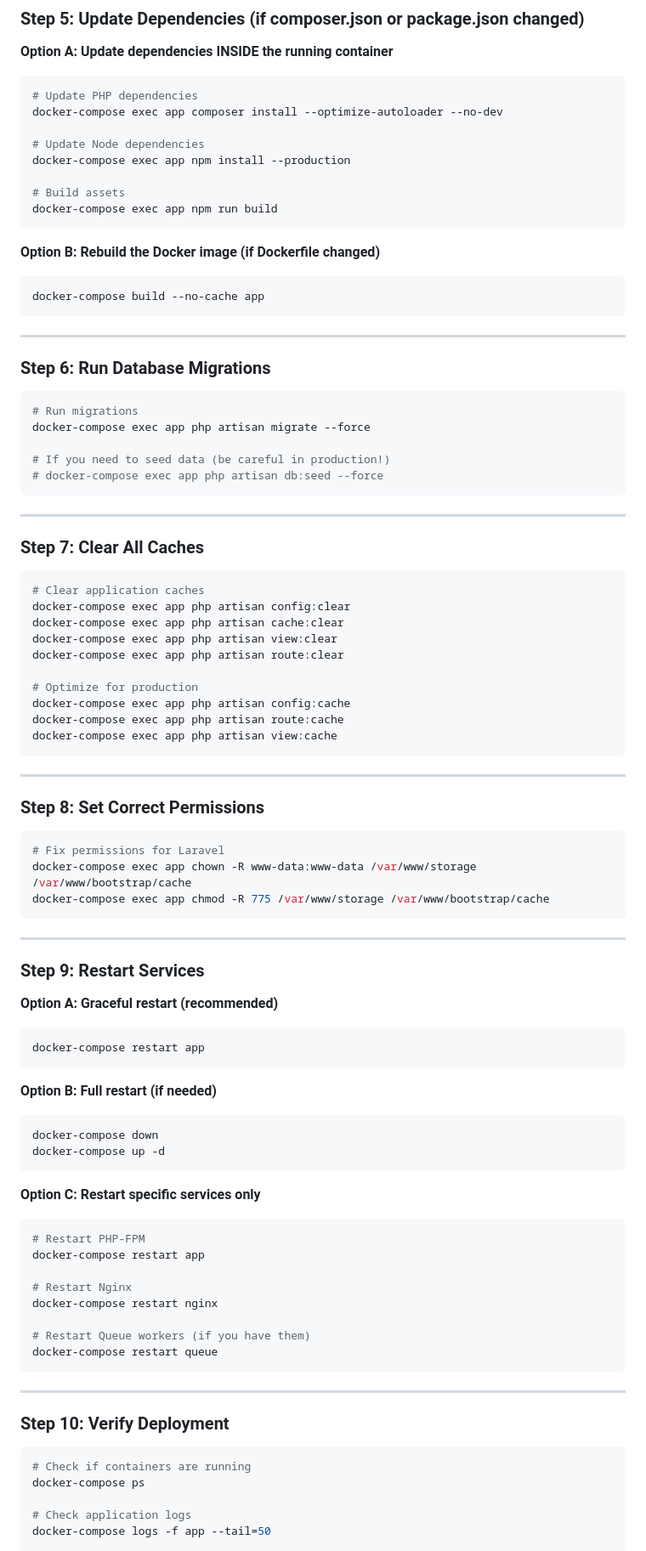
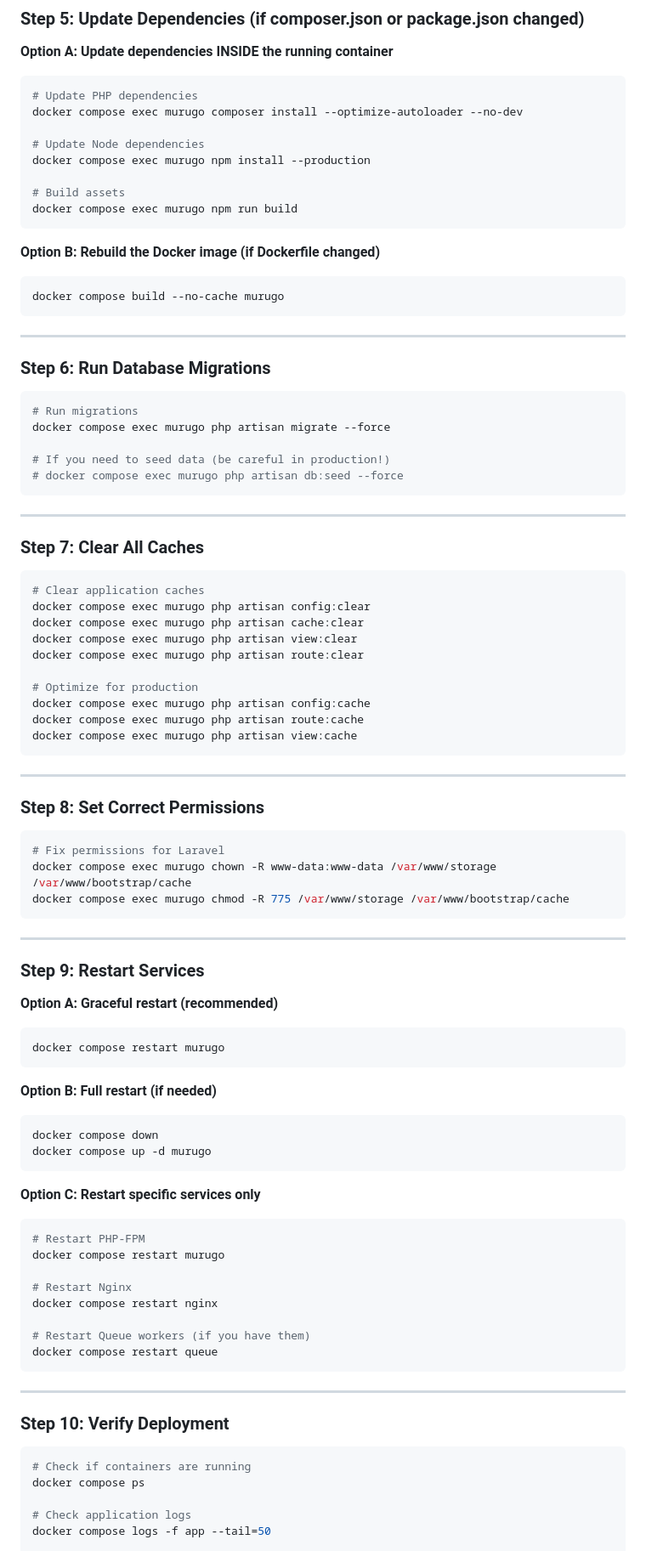
Before and after one commit to Ikaze-Murugo/turbo-disco, a Markdown page: DOCKER_DEPLOYMENT_GUIDE.md, the part around the change printed below. Shown: that part at 85% size. Rendered like a GitHub page.

Commit message:
Update deployment guides: use Docker Compose V2 syntax and murugo service name

````diff
--- a/DOCKER_DEPLOYMENT_GUIDE.md
+++ b/DOCKER_DEPLOYMENT_GUIDE.md
@@ -70,18 +70,18 @@ git pull origin main
 **Option A: Update dependencies INSIDE the running container**
 ```bash
 # Update PHP dependencies
-docker-compose exec app composer install --optimize-autoloader --no-dev
+docker compose exec murugo composer install --optimize-autoloader --no-dev
 
 # Update Node dependencies
-docker-compose exec app npm install --production
+docker compose exec murugo npm install --production
 
 # Build assets
-docker-compose exec app npm run build
+docker compose exec murugo npm run build
 ```
 
 **Option B: Rebuild the Docker image (if Dockerfile changed)**
 ```bash
-docker-compose build --no-cache app
+docker compose build --no-cache murugo
 ```
 
 ---
@@ -90,10 +90,10 @@ docker-compose build --no-cache app
 
 ```bash
 # Run migrations
-docker-compose exec app php artisan migrate --force
+docker compose exec murugo php artisan migrate --force
 
 # If you need to seed data (be careful in production!)
-# docker-compose exec app php artisan db:seed --force
+# docker compose exec murugo php artisan db:seed --force
 ```
 
 ---
@@ -102,15 +102,15 @@ docker-compose exec app php artisan migrate --force
 
 ```bash
 # Clear application caches
-docker-compose exec app php artisan config:clear
-docker-compose exec app php artisan cache:clear
-docker-compose exec app php artisan view:clear
-docker-compose exec app php artisan route:clear
+docker compose exec murugo php artisan config:clear
+docker compose exec murugo php artisan cache:clear
+docker compose exec murugo php artisan view:clear
+docker compose exec murugo php artisan route:clear
 
 # Optimize for production
-docker-compose exec app php artisan config:cache
-docker-compose exec app php artisan route:cache
-docker-compose exec app php artisan view:cache
+docker compose exec murugo php artisan config:cache
+docker compose exec murugo php artisan route:cache
+docker compose exec murugo php artisan view:cache
 ```
 
 ---
@@ -119,8 +119,8 @@ docker-compose exec app php artisan view:cache
 
 ```bash
 # Fix permissions for Laravel
-docker-compose exec app chown -R www-data:www-data /var/www/storage /var/www/bootstrap/cache
-docker-compose exec app chmod -R 775 /var/www/storage /var/www/bootstrap/cache
+docker compose exec murugo chown -R www-data:www-data /var/www/storage /var/www/bootstrap/cache
+docker compose exec murugo chmod -R 775 /var/www/storage /var/www/bootstrap/cache
 ```
 
 ---
@@ -129,25 +129,25 @@ docker-compose exec app chmod -R 775 /var/www/storage /var/www/bootstrap/cache
 
 **Option A: Graceful restart (recommended)**
 ```bash
-docker-compose restart app
+docker compose restart murugo
 ```
 
 **Option B: Full restart (if needed)**
 ```bash
-docker-compose down
-docker-compose up -d
+docker compose down
+docker compose up -d murugo
 ```
 
 **Option C: Restart specific services only**
 ```bash
 # Restart PHP-FPM
-docker-compose restart app
+docker compose restart murugo
 
 # Restart Nginx
-docker-compose restart nginx
+docker compose restart nginx
 
 # Restart Queue workers (if you have them)
-docker-compose restart queue
+docker compose restart queue
 ```
 
 ---
@@ -156,9 +156,9 @@ docker-compose restart queue
 
 ```bash
 # Check if containers are running
-docker-compose ps
+docker compose ps
 
 # Check application logs
-docker-compose logs -f app --tail=50
+docker compose logs -f app --tail=50
 
 # Check nginx logs
````
Also changed, not shown: other parts of DOCKER_DEPLOYMENT_GUIDE.md (+40 -40 lines), QUICK_DEPLOY.md (+32 -32 lines).
